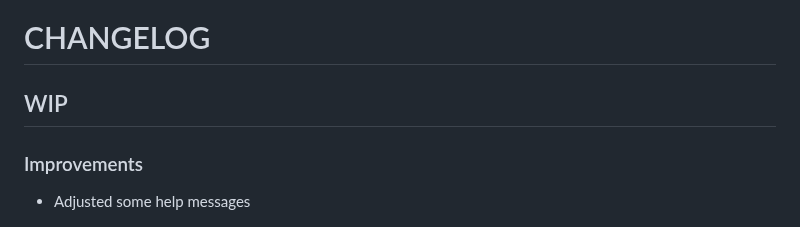
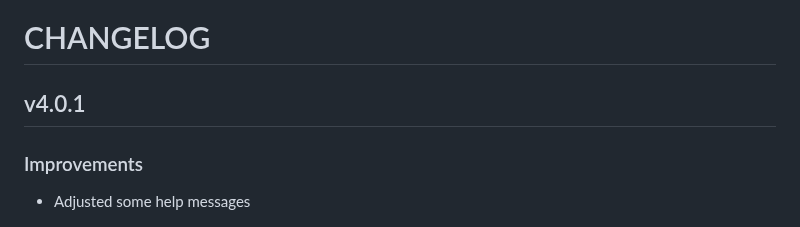
Before and after one commit to thetillhoff/webscan, a Markdown page: CHANGELOG.md, the part around the change. Rendered like a GitHub page.

Commit message:
Prepare v4.0.1

```diff
--- a/CHANGELOG.md
+++ b/CHANGELOG.md
@@ -1,6 +1,6 @@
 # CHANGELOG
 
-## WIP
+## v4.0.1
 
 ### Improvements
 
```
